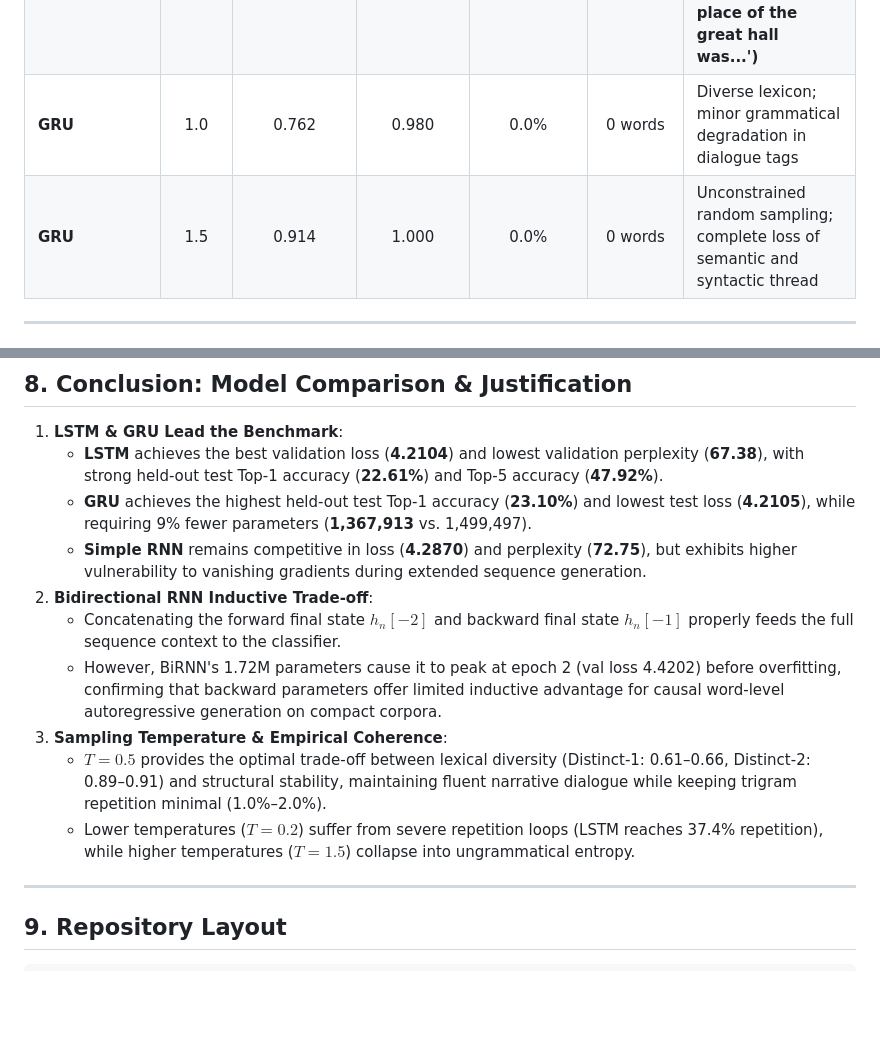
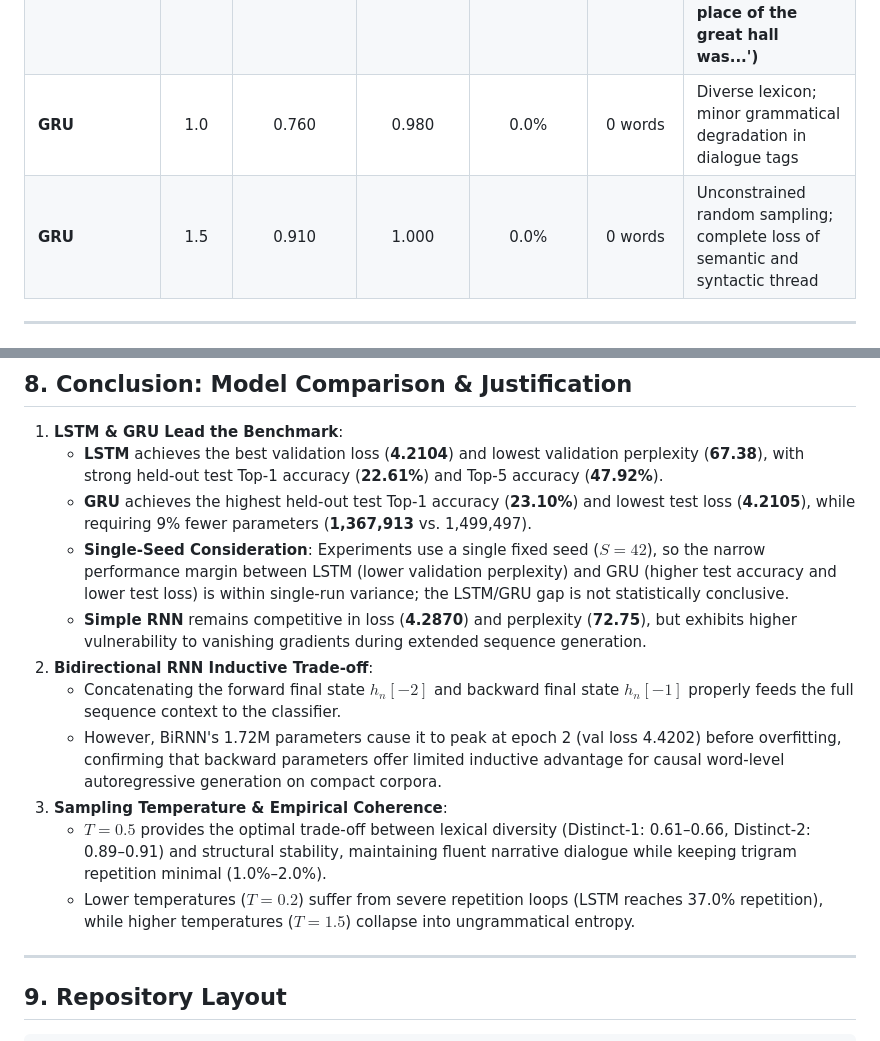
Before and after one commit to Saksham-Gupta-GH/fgai-autoregressive-text-generation-timemachine, a Markdown page: README.md, 2 parts joined by grey strips. GitHub-like rendering; blank space fills up the shorter version.

```diff
--- a/README.md
+++ b/README.md
@@ -184,6 +184,6 @@ All metrics are computed **strictly on newly generated tokens** (excluding the s
 | **GRU** | **0.5** | **0.638** | **0.912** | **2.0%** | **0 words** | **Clean conversational fluency with near-zero repetition ('the place of the great hall was...')** |
-| **GRU** | 1.0 | 0.762 | 0.980 | 0.0% | 0 words | Diverse lexicon; minor grammatical degradation in dialogue tags |
-| **GRU** | 1.5 | 0.914 | 1.000 | 0.0% | 0 words | Unconstrained random sampling; complete loss of semantic and syntactic thread |
+| **GRU** | 1.0 | 0.760 | 0.980 | 0.0% | 0 words | Diverse lexicon; minor grammatical degradation in dialogue tags |
+| **GRU** | 1.5 | 0.910 | 1.000 | 0.0% | 0 words | Unconstrained random sampling; complete loss of semantic and syntactic thread |
 
 ---
 
@@ -210,13 +210,14 @@ All metrics are computed **strictly on newly generated tokens** (excluding the s
 1. **LSTM & GRU Lead the Benchmark**:
    - **LSTM** achieves the best validation loss (**4.2104**) and lowest validation perplexity (**67.38**), with strong held-out test Top-1 accuracy (**22.61%**) and Top-5 accuracy (**47.92%**).
    - **GRU** achieves the highest held-out test Top-1 accuracy (**23.10%**) and lowest test loss (**4.2105**), while requiring 9% fewer parameters (**1,367,913** vs. 1,499,497).
+   - **Single-Seed Consideration**: Experiments use a single fixed seed ($S=42$), so the narrow performance margin between LSTM (lower validation perplexity) and GRU (higher test accuracy and lower test loss) is within single-run variance; the LSTM/GRU gap is not statistically conclusive.
    - **Simple RNN** remains competitive in loss (**4.2870**) and perplexity (**72.75**), but exhibits higher vulnerability to vanishing gradients during extended sequence generation.
 2. **Bidirectional RNN Inductive Trade-off**:
    - Concatenating the forward final state $h_n[-2]$ and backward final state $h_n[-1]$ properly feeds the full sequence context to the classifier.
    - However, BiRNN's 1.72M parameters cause it to peak at epoch 2 (val loss 4.4202) before overfitting, confirming that backward parameters offer limited inductive advantage for causal word-level autoregressive generation on compact corpora.
 3. **Sampling Temperature & Empirical Coherence**:
    - $T = 0.5$ provides the optimal trade-off between lexical diversity (Distinct-1: 0.61–0.66, Distinct-2: 0.89–0.91) and structural stability, maintaining fluent narrative dialogue while keeping trigram repetition minimal (1.0%–2.0%).
-   - Lower temperatures ($T = 0.2$) suffer from severe repetition loops (LSTM reaches 37.4% repetition), while higher temperatures ($T = 1.5$) collapse into ungrammatical entropy.
+   - Lower temperatures ($T = 0.2$) suffer from severe repetition loops (LSTM reaches 37.0% repetition), while higher temperatures ($T = 1.5$) collapse into ungrammatical entropy.
 
 ---
 
```
Also changed, not shown: other parts of README.md (+13 -13 lines).
